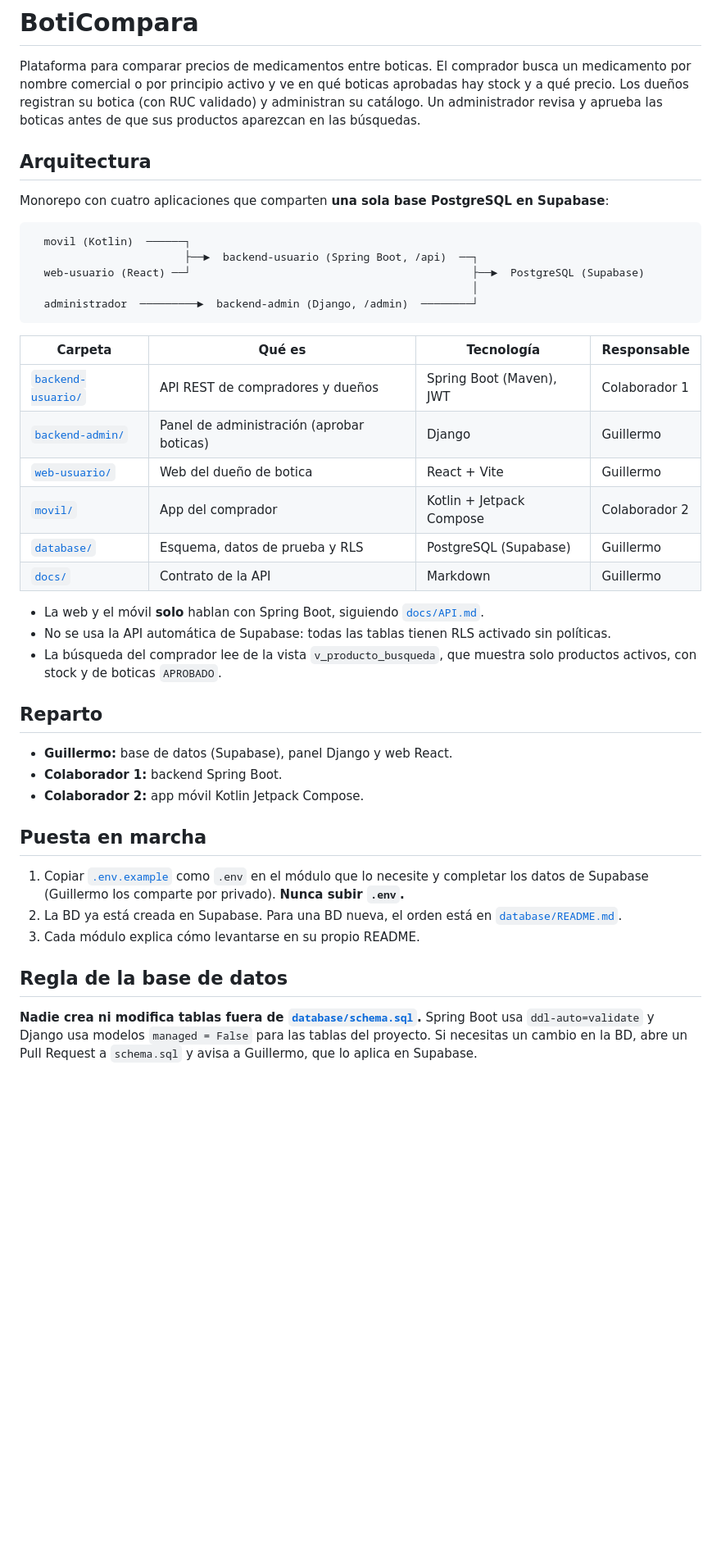
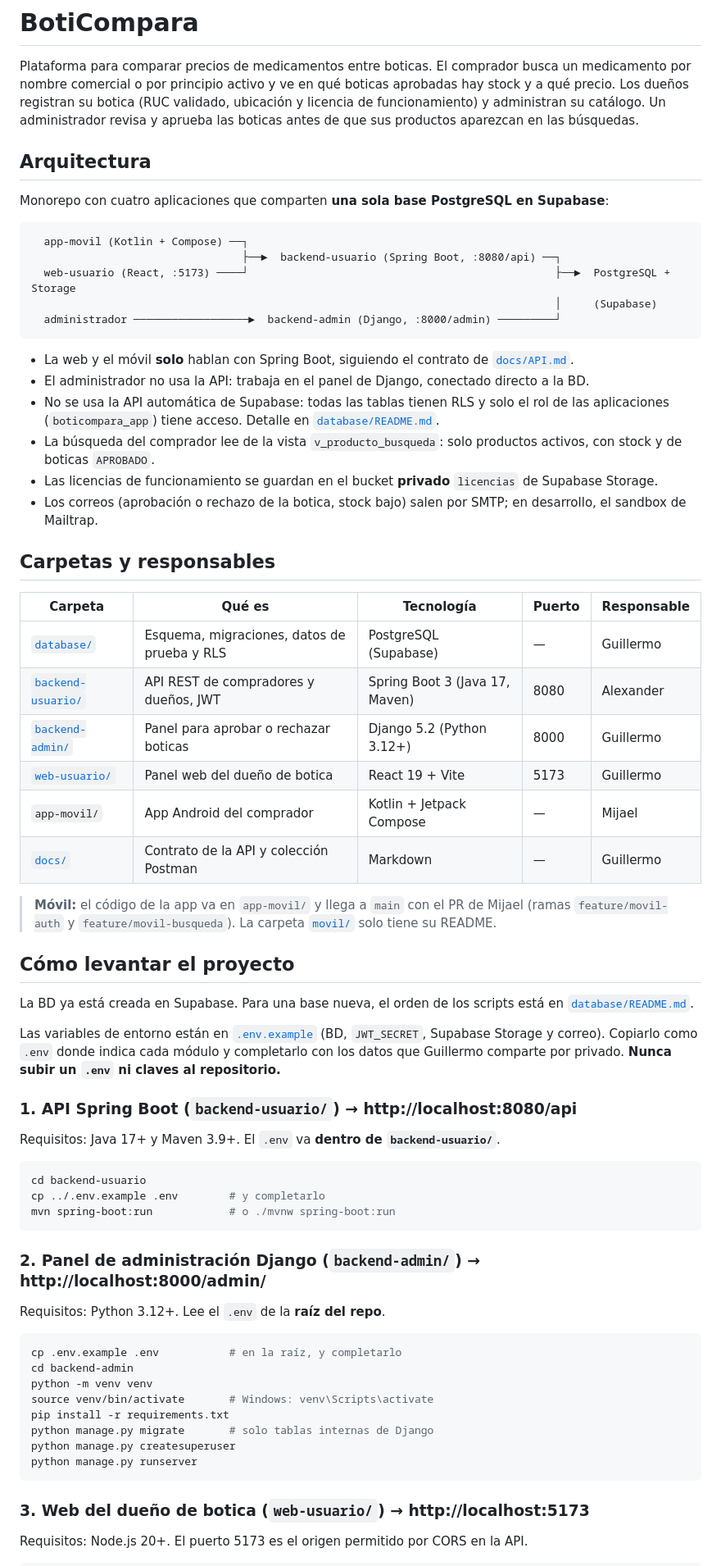
Before and after one commit to willardguillermo/boticompara, a Markdown page: README.md, the part around one of its changes. Shown at 82% size. Rendered like a GitHub page; blank space fills up the shorter version.

Commit message:
docs(estructura): actualiza el README con la arquitectura y cómo levantar el proyecto

````diff
--- a/README.md
+++ b/README.md
@@ -2,52 +2,80 @@
 
 Plataforma para comparar precios de medicamentos entre boticas. El comprador busca un medicamento
 por nombre comercial o por principio activo y ve en qué boticas aprobadas hay stock y a qué precio.
-Los dueños registran su botica (con RUC validado) y administran su catálogo. Un administrador
-revisa y aprueba las boticas antes de que sus productos aparezcan en las búsquedas.
+Los dueños registran su botica (RUC validado, ubicación y licencia de funcionamiento) y administran
+su catálogo. Un administrador revisa y aprueba las boticas antes de que sus productos aparezcan en
+las búsquedas.
 
 ## Arquitectura
 
 Monorepo con cuatro aplicaciones que comparten **una sola base PostgreSQL en Supabase**:
 
 ```
-  movil (Kotlin)  ──────┐
-                        ├──►  backend-usuario (Spring Boot, /api)  ──┐
-  web-usuario (React) ──┘                                            ├──►  PostgreSQL (Supabase)
-                                                                     │
-  administrador  ─────────►  backend-admin (Django, /admin)  ────────┘
+  app-movil (Kotlin + Compose) ──┐
+                                 ├──►  backend-usuario (Spring Boot, :8080/api) ──┐
+  web-usuario (React, :5173) ────┘                                                ├──►  PostgreSQL + Storage
+                                                                                  │     (Supabase)
+  administrador ──────────────────►  backend-admin (Django, :8000/admin) ─────────┘
 ```
 
-| Carpeta | Qué es | Tecnología | Responsable |
-|---|---|---|---|
-| [`backend-usuario/`](backend-usuario/) | API REST de compradores y dueños | Spring Boot (Maven), JWT | Colaborador 1 |
-| [`backend-admin/`](backend-admin/) | Panel de administración (aprobar boticas) | Django | Guillermo |
-| [`web-usuario/`](web-usuario/) | Web del dueño de botica | React + Vite | Guillermo |
-| [`movil/`](movil/) | App del comprador | Kotlin + Jetpack Compose | Colaborador 2 |
-| [`database/`](database/) | Esquema, datos de prueba y RLS | PostgreSQL (Supabase) | Guillermo |
-| [`docs/`](docs/) | Contrato de la API | Markdown | Guillermo |
+- La web y el móvil **solo** hablan con Spring Boot, siguiendo el contrato de [`docs/API.md`](docs/API.md).
+- El administrador no usa la API: trabaja en el panel de Django, conectado directo a la BD.
+- No se usa la API automática de Supabase: todas las tablas tienen RLS y solo el rol de las
+  aplicaciones (`boticompara_app`) tiene acceso. Detalle en [`database/README.md`](database/README.md).
+- La búsqueda del comprador lee de la vista `v_producto_busqueda`: solo productos activos, con stock
+  y de boticas `APROBADO`.
+- Las licencias de funcionamiento se guardan en el bucket **privado** `licencias` de Supabase Storage.
+- Los correos (aprobación o rechazo de la botica, stock bajo) salen por SMTP; en desarrollo, el sandbox de Mailtrap.
 
-- La web y el móvil **solo** hablan con Spring Boot, siguiendo [`docs/API.md`](docs/API.md).
-- No se usa la API automática de Supabase: todas las tablas tienen RLS activado sin políticas.
-- La búsqueda del comprador lee de la vista `v_producto_busqueda`, que muestra solo productos
-  activos, con stock y de boticas `APROBADO`.
+## Carpetas y responsables
 
-## Reparto
+| Carpeta | Qué es | Tecnología | Puerto | Responsable |
+|---|---|---|---|---|
+| [`database/`](database/) | Esquema, migraciones, datos de prueba y RLS | PostgreSQL (Supabase) | — | Guillermo |
+| [`backend-usuario/`](backend-usuario/) | API REST de compradores y dueños, JWT | Spring Boot 3 (Java 17, Maven) | 8080 | Alexander |
+| [`backend-admin/`](backend-admin/) | Panel para aprobar o rechazar boticas | Django 5.2 (Python 3.12+) | 8000 | Guillermo |
+| [`web-usuario/`](web-usuario/) | Panel web del dueño de botica | React 19 + Vite | 5173 | Guillermo |
+| `app-movil/` | App Android del comprador | Kotlin + Jetpack Compose | — | Mijael |
+| [`docs/`](docs/) | Contrato de la API y colección Postman | Markdown | — | Guillermo |
 
-- **Guillermo:** base de datos (Supabase), panel Django y web React.
-- **Colaborador 1:** backend Spring Boot.
-- **Colaborador 2:** app móvil Kotlin Jetpack Compose.
+> **Móvil:** el código de la app va en `app-movil/` y llega a `main` con el PR de Mijael
+> (ramas `feature/movil-auth` y `feature/movil-busqueda`). La carpeta [`movil/`](movil/) solo tiene su README.
 
-## Puesta en marcha
+## Cómo levantar el proyecto
 
-1. Copiar [`.env.example`](.env.example) como `.env` en el módulo que lo necesite y completar los
-   datos de Supabase (Guillermo los comparte por privado). **Nunca subir `.env`.**
-2. La BD ya está creada en Supabase. Para una BD nueva, el orden está en
-   [`database/README.md`](database/README.md).
-3. Cada módulo explica cómo levantarse en su propio README.
+La BD ya está creada en Supabase. Para una base nueva, el orden de los scripts está en
+[`database/README.md`](database/README.md).
 
-## Regla de la base de datos
+Las variables de entorno están en [`.env.example`](.env.example) (BD, `JWT_SECRET`, Supabase Storage
+y correo). Copiarlo como `.env` donde indica cada módulo y completarlo con los datos que Guillermo
+comparte por privado. **Nunca subir un `.env` ni claves al repositorio.**
 
-**Nadie crea ni modifica tablas fuera de [`database/schema.sql`](database/schema.sql).**
-Spring Boot usa `ddl-auto=validate` y Django usa modelos `managed = False` para las tablas del
-proyecto. Si necesitas un cambio en la BD, abre un Pull Request a `schema.sql` y avisa a Guillermo,
-que lo aplica en Supabase.
+### 1. API Spring Boot (`backend-usuario/`) → http://localhost:8080/api
+
+Requisitos: Java 17+ y Maven 3.9+. El `.env` va **dentro de `backend-usuario/`**.
+
+```bash
+cd backend-usuario
+cp ../.env.example .env        # y completarlo
+mvn spring-boot:run            # o ./mvnw spring-boot:run
+```
+
+### 2. Panel de administración Django (`backend-admin/`) → http://localhost:8000/admin/
+
+Requisitos: Python 3.12+. Lee el `.env` de la **raíz del repo**.
+
+```bash
+cp .env.example .env           # en la raíz, y completarlo
+cd backend-admin
+python -m venv venv
+source venv/bin/activate       # Windows: venv\Scripts\activate
+pip install -r requirements.txt
+python manage.py migrate       # solo tablas internas de Django
+python manage.py createsuperuser
+python manage.py runserver
+```
+
+### 3. Web del dueño de botica (`web-usuario/`) → http://localhost:5173
+
+Requisitos: Node.js 20+. El puerto 5173 es el origen permitido por CORS en la API.
+
````
Also changed, not shown: other parts of README.md (+61 -16 lines).
